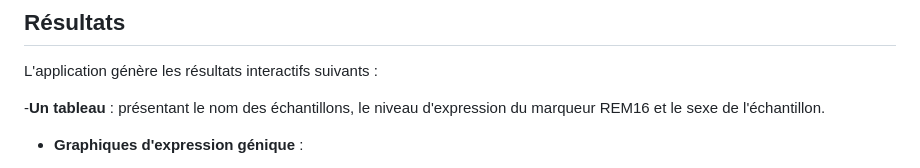
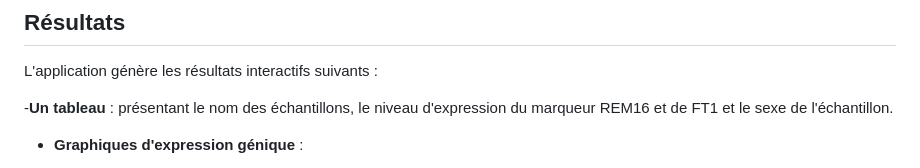
Before and after one commit to KimyLiRheaume/BVG-7003---Devoir-1---, a Markdown page: README.md, the part around the change. GitHub-like rendering.

```diff
--- a/README.md
+++ b/README.md
@@ -15,7 +15,7 @@ L'application nécessite les éléments suivants :
 ## Résultats
 L'application génère les résultats interactifs suivants :
 
--**Un tableau** : présentant le nom des échantillons, le niveau d'expression du marqueur REM16 et le sexe de l'échantillon.
+-**Un tableau** : présentant le nom des échantillons, le niveau d'expression du marqueur REM16 et de FT1 et le sexe de l'échantillon.
 - **Graphiques d'expression génique** :
   - **Expression de REM16 par sexe** : Un boxplot montrant les niveaux d'expression du marqueur REM16 pour les échantillons mâles et femelles.
   - **Expression de FT1 par sexe** : Un boxplot représentant les niveaux d'expression du marqueur FT1 entre les sexes.
```
